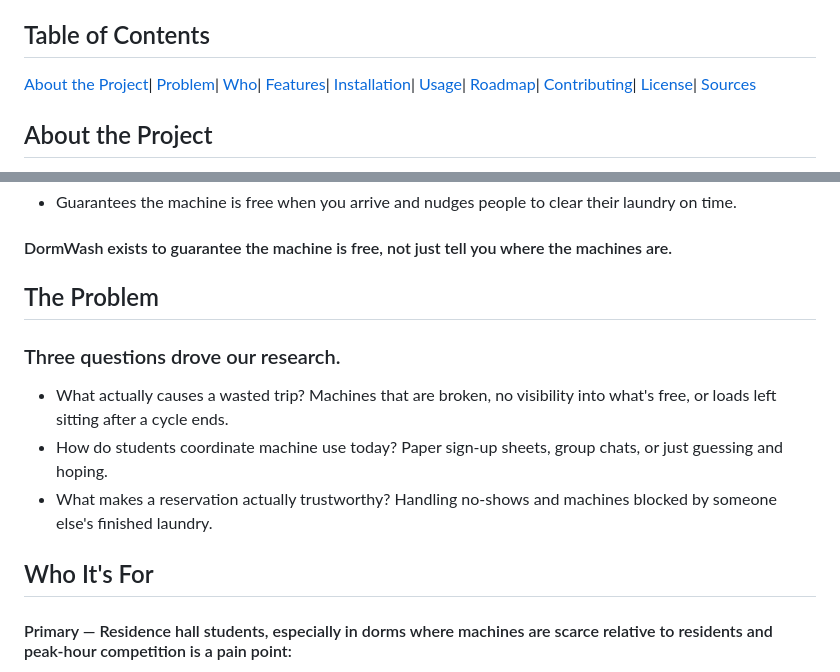
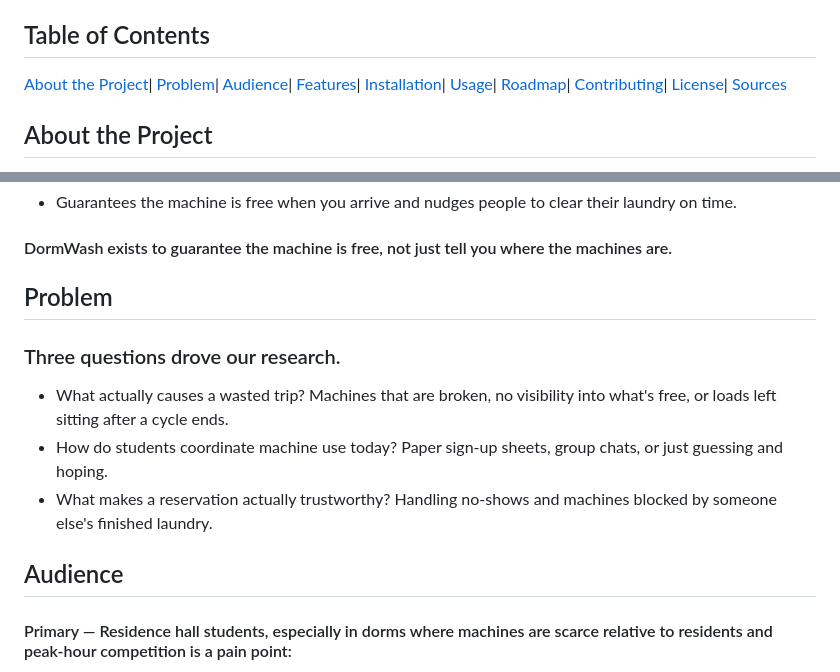
Before and after one commit to RyanKeleher/DormWash, a Markdown page: README.md, 2 parts joined by grey strips. Drawn GitHub-style.

Commit message:
Update section titles in README.md

```diff
--- a/README.md
+++ b/README.md
@@ -4,7 +4,7 @@ A reservation app that lets residents book a specific washer or dryer and time s
 ## Table of Contents
 [About the Project](#abouttheproject)|
 [Problem](#problem)|
-[Who](#who)|
+[Audience](#who)|
 [Features](#features)|
 [Installation](#installation)|
 [Usage](#usage)|
@@ -33,14 +33,14 @@ Students don't mind doing laundry, in fact its essential. However they do mind t
 #### DormWash exists to guarantee the machine is free, not just tell you where the machines are.
 
 
-## The Problem
+## Problem
 ### Three questions drove our research.
 - What actually causes a wasted trip? Machines that are broken, no visibility into what's free, or loads left sitting after a cycle ends.
 - How do students coordinate machine use today? Paper sign-up sheets, group chats, or just guessing and hoping.
 - What makes a reservation actually trustworthy? Handling no-shows and machines blocked by someone else's finished laundry.
 
 
-## Who It's For
+## Audience
 #### Primary — Residence hall students, especially in dorms where machines are scarce relative to residents and peak-hour competition is a pain point:
 - First-year residents
 - Students without a car
```
